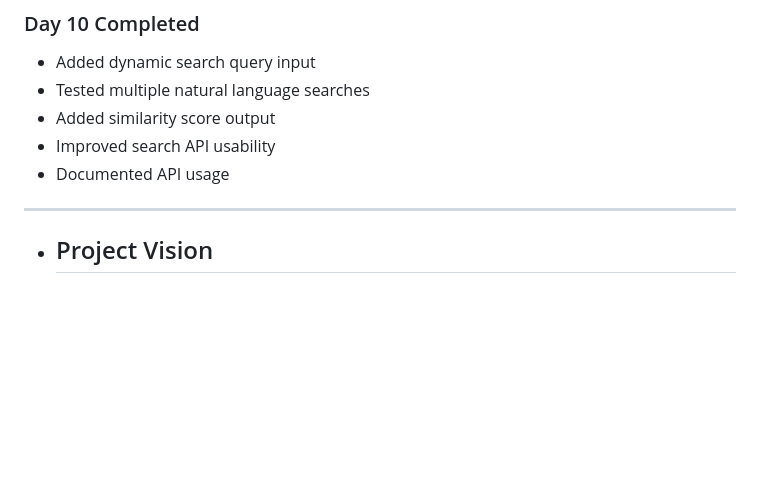
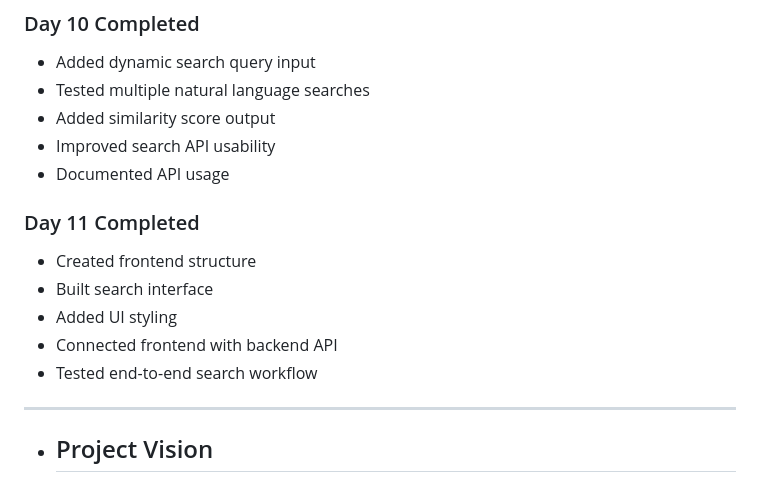
Before and after one commit to NITISH1817/ZenithX, a Markdown page: README.md, the part around the change. GitHub-like rendering; blank space fills up the shorter version.

Commit message:
updated README with day 11 frontend integration progress

```diff
--- a/README.md
+++ b/README.md
@@ -143,6 +143,13 @@ More updates coming.
 - Improved search API usability
 - Documented API usage
 
+### Day 11 Completed
+
+- Created frontend structure
+- Built search interface
+- Added UI styling
+- Connected frontend with backend API
+- Tested end-to-end search workflow
 
  ---
 - ## Project Vision
```
